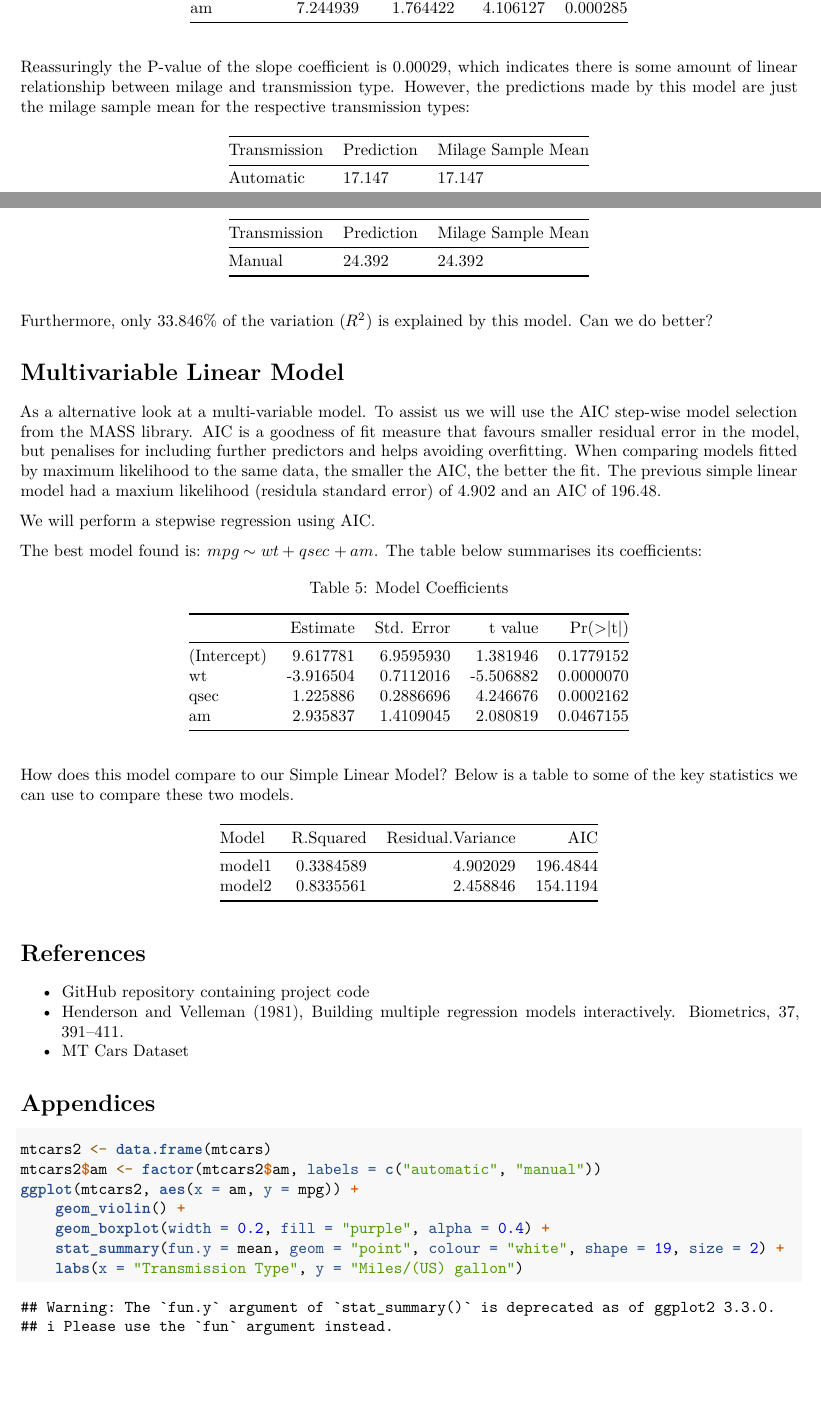
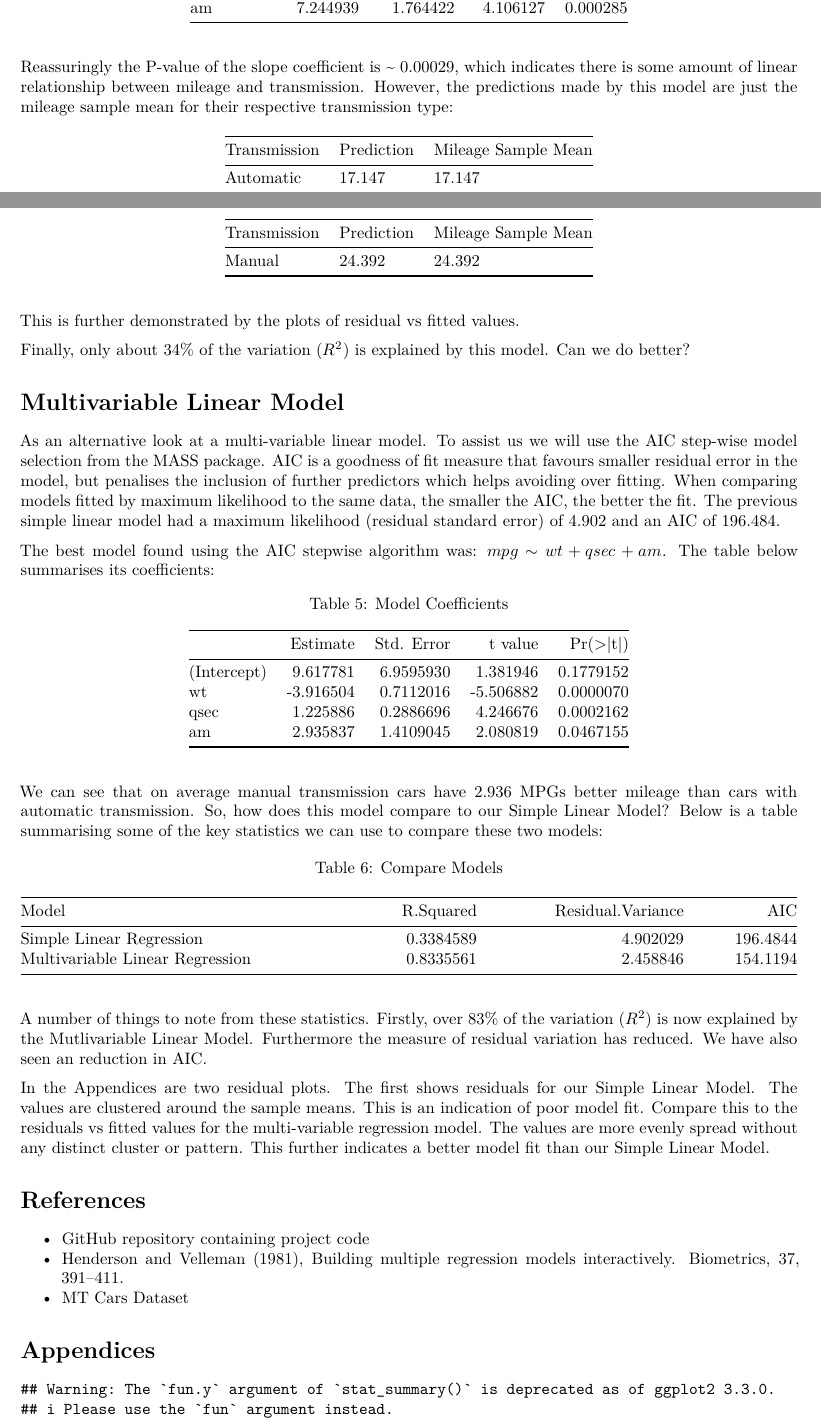
Before and after one commit to frankhjung/regmods-project, an R Markdown document (project.Rmd): two parts of pages 1 and 2 of 4 before the commit and two parts of pages 1 and 2 of 5 after it, joined at a grey line, cut so that both start at the same text, the shorter picture padded with empty space. Rendered offline with R 4.5, knitr and Pandoc, then LaTeX, with nearby package versions.

Commit message:
correct spelling, added more analysis

````diff
--- a/project.Rmd
+++ b/project.Rmd
@@ -73,34 +73,38 @@ kable(model1sum$coef, caption = "Model Coefficients")
 ```
 
-Reassuringly the P-value of the slope coefficient is
-`r prettyNum(round(model1sum$coef[2,4], 5))`, which indicates there is some
-amount of linear relationship between milage and transmission type. However, the
-predictions made by this model are just the milage sample mean for the
-respective transmission types:
+Reassuringly the P-value of the slope coefficient is ~
+`r prettyNum(round(modelSLRsum$coef[2,4], 5))`, which indicates there is some
+amount of linear relationship between mileage and transmission. However, the
+[predictions](#appendices) made by this model are just the mileage sample mean
+for their respective transmission type:
 
-| Transmission | Prediction | Milage Sample Mean |
+| Transmission | Prediction | Mileage Sample Mean |
 |--------------|------------|--------------------|
-| Automatic | `r round(predict(model1, data.frame(am = 0)), 3)` | `r round(mean(with(mtcars, mtcars[am == 0, "mpg"])), 3)` |
-| Manual | `r round(predict(model1, data.frame(am = 1)), 3)` | `r round(mean(with(mtcars, mtcars[am == 1, "mpg"])), 3)` |
+| Automatic | `r round(predict(modelSLR, data.frame(am = 0)), 3)` | `r round(mean(with(mtcars, mtcars[am == 0, "mpg"])), 3)` |
+| Manual | `r round(predict(modelSLR, data.frame(am = 1)), 3)` | `r round(mean(with(mtcars, mtcars[am == 1, "mpg"])), 3)` |
 
-Furthermore, only `r round(model1sum$adj.r.squared * 100, 3)`% of the variation
-($R^2$) is explained by this model. Can we do better?
+This is further demonstrated by the [plots of residual vs fitted
+values](#appendices).
+
+Finally, only about `r round(modelSLRsum$adj.r.squared * 100)`% of the
+variation ($R^2$) is explained by this model. Can we do better?
 
 # Multivariable Linear Model
 
-As a alternative look at a multi-variable model. To assist us we will use the
-AIC step-wise model selection from the MASS library. AIC is a goodness of fit
-measure that favours smaller residual error in the model, but penalises for
-including further predictors and helps avoiding overfitting. When comparing
-models fitted by maximum likelihood to the same data, the smaller the AIC, the
-better the fit. The previous simple linear model had a maxium likelihood
-(residula standard error) of `r prettyNum(round(model1sum$sigma, 3))` and an AIC
-of `r round(AIC(model1), 2)`.
+As an alternative look at a multi-variable linear model. To assist us we will
+use the AIC step-wise model selection from the [MASS
+package](https://cran.r-project.org/web/packages/MASS/index.html). AIC is a
+goodness of fit measure that favours smaller residual error in the model, but
+penalises the inclusion of further predictors which helps avoiding over fitting.
+When comparing models fitted by maximum likelihood to the same data, the smaller
+the AIC, the better the fit. The previous simple linear model had a maximum
+likelihood (residual standard error) of `r prettyNum(round(modelSLRsum$sigma,3))`
+and an AIC of `r round(AIC(modelSLR),3)`.
 
-We will perform a stepwise regression using AIC.
+The best model found using the [AIC stepwise algorithm](#appendices) was:
+$mpg \sim wt + qsec + am$. The table below summarises its coefficients:
 
-```{r stepwise}
+```{r modelMLR}
 library(MASS)
 fit <- lm(mpg ~ ., mtcars)
 step <- stepAIC(fit, direction = "both", trace = 0)
-# step$anova
@@ -107,6 +114,10 @@ step <- stepAIC(fit, direction = "both", trace = 0)
 ```
 
-The best model found is: $mpg \sim wt + qsec + am$. The table below summarises
-its coefficients:
+We can see that on average manual transmission cars have
+`r round(modelMLRsum$coef[4],3)` MPGs better mileage than cars with automatic
+transmission. So, how does this model compare to our [Simple Linear
+Model](#simple-linear-model)? Below is a table summarising some of the key
+statistics we can use to compare these two models:
 
-```{r model2}
+```{r compare}
+fit.models <- c("Simple Linear Regression", "Multivariable Linear Regression")
@@ -116,7 +129,8 @@ kable(model2sum$coef, caption = "Model Coefficients")
 ```
 
-How does this model compare to our [Simple Linear Model](#simple-linear-model)?
-Below is a table to some of the key statistics we can use to compare these two
-models.
+A number of things to note from these statistics. Firstly, over
+`r round(modelMLRsum$adj.r.squared * 100)`% of the variation ($R^2$) is now
+explained by the [Mutlivariable Linear Model](#simple-linear-model). Furthermore
+the measure of residual variation has reduced. We have also seen an reduction in
+AIC.
 
-```{r compare}
@@ -127,6 +137,10 @@ fit.aic <- c(AIC(model1), AIC(model2))
-df <- data.frame("Model" = fit.models, "R-Squared" = fit.r.squared, "Residual Variance" = fit.var.residuals, AIC = fit.aic)
-kable(df)
-```
+In the [Appendices](#appendices) are two residual plots. The first shows
+residuals for our [Simple Linear Model](#simple-linear-model). The values are
+clustered around the sample means. This is an indication of poor model fit.
+Compare this to the residuals vs fitted values for the multi-variable regression
+model. The values are more evenly spread without any distinct cluster or
+pattern. This further indicates a better model fit than our [Simple Linear
+Model](#simple-linear-model).
 
 # References
 
@@ -146,4 +160,3 @@ ggplot(mtcars2, aes(x = am, y = mpg)) +
     labs(x = "Transmission Type", y = "Miles/(US) gallon")
 ```
 
-```{r redismodel1, fig.cap = "Fitted vs Residuals for model 2", message = FALSE, warning = FALSE}
````
Also changed, not shown: project.Rmd (65 more changed lines).
